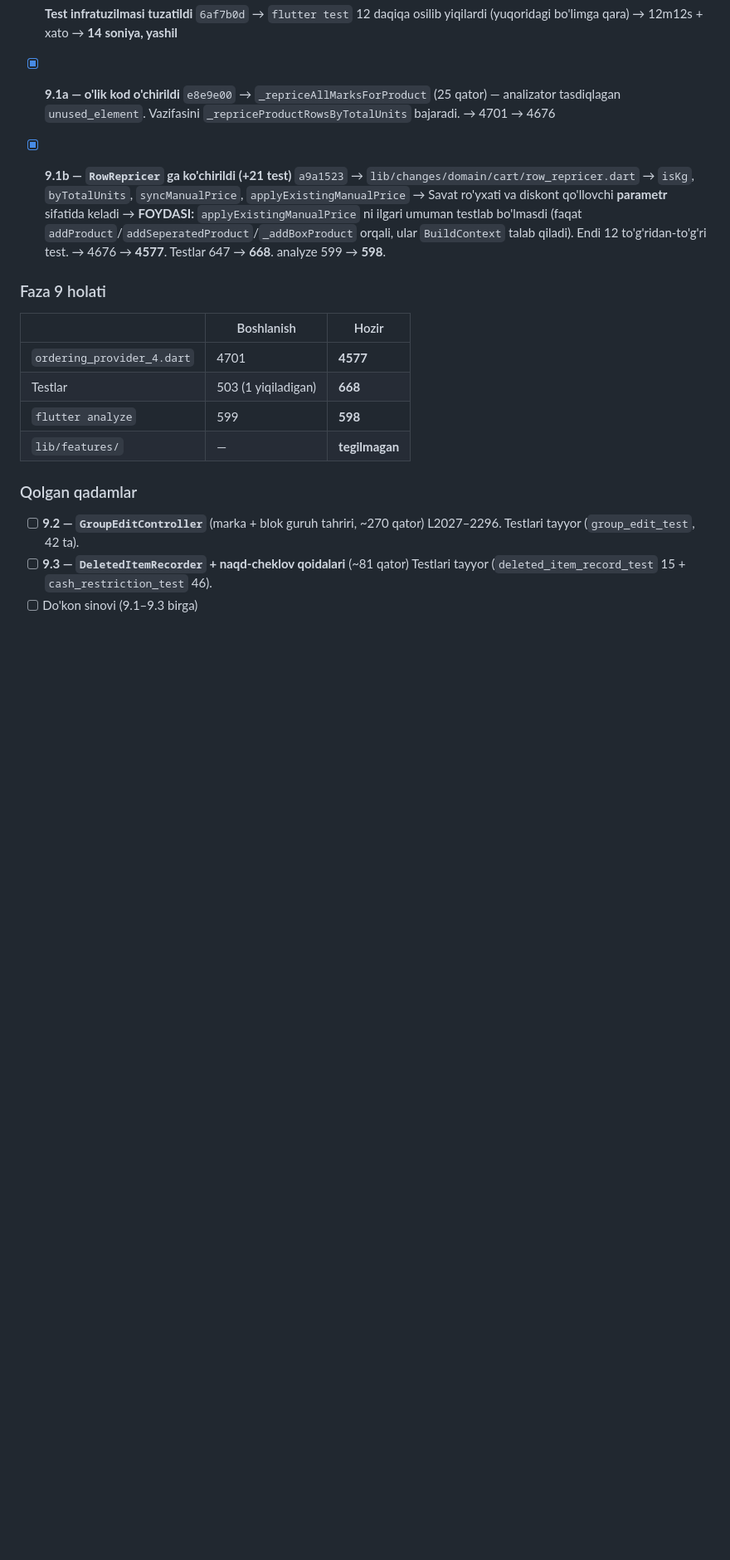
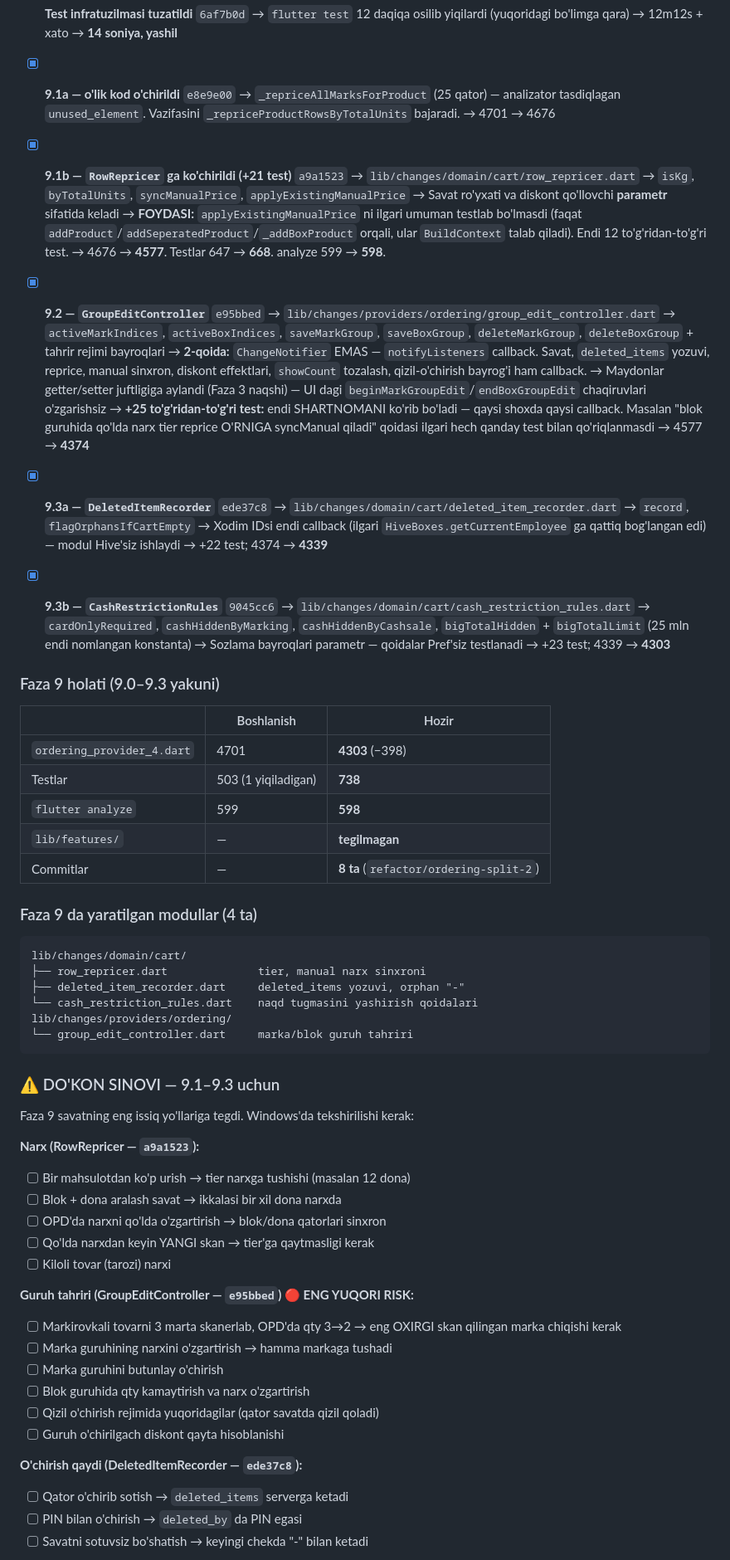
Before and after one commit to Invan-Soft/invan-pos, a Markdown page: docs/sessions/2026-08-05-ordering-provider-split.md, the part around one of its changes. Shown at 83% size. Drawn GitHub-style; blank space fills up the shorter version.

Commit message:
docs(faza-9): 9.2-9.3 natijalari va do'kon sinov ro'yxati
Co-Authored-By: Claude Opus 5 <noreply@anthropic.com>

````diff
--- a/docs/sessions/2026-08-05-ordering-provider-split.md
+++ b/docs/sessions/2026-08-05-ordering-provider-split.md
@@ -562,19 +562,78 @@ ko'chirish**, har qadamdan keyin hisobot.
     orqali, ular `BuildContext` talab qiladi). Endi 12 to'g'ridan-to'g'ri test.
   → 4676 → **4577**. Testlar 647 → **668**. analyze 599 → **598**.
 
-### Faza 9 holati
+- [x] **9.2 — `GroupEditController`** `e95bbed`
+  → `lib/changes/providers/ordering/group_edit_controller.dart`
+  → `activeMarkIndices`, `activeBoxIndices`, `saveMarkGroup`, `saveBoxGroup`,
+    `deleteMarkGroup`, `deleteBoxGroup` + tahrir rejimi bayroqlari
+  → **2-qoida:** `ChangeNotifier` EMAS — `notifyListeners` callback.
+    Savat, `deleted_items` yozuvi, reprice, manual sinxron, diskont
+    effektlari, `showCount` tozalash, qizil-o'chirish bayrog'i ham callback.
+  → Maydonlar getter/setter juftligiga aylandi (Faza 3 naqshi) — UI dagi
+    `beginMarkGroupEdit`/`endBoxGroupEdit` chaqiruvlari o'zgarishsiz
+  → **+25 to'g'ridan-to'g'ri test:** endi SHARTNOMANI ko'rib bo'ladi —
+    qaysi shoxda qaysi callback. Masalan "blok guruhida qo'lda narx tier
+    reprice O'RNIGA syncManual qiladi" qoidasi ilgari hech qanday test
+    bilan qo'riqlanmasdi
+  → 4577 → **4374**
+
+- [x] **9.3a — `DeletedItemRecorder`** `ede37c8`
+  → `lib/changes/domain/cart/deleted_item_recorder.dart`
+  → `record`, `flagOrphansIfCartEmpty`
+  → Xodim IDsi endi callback (ilgari `HiveBoxes.getCurrentEmployee` ga
+    qattiq bog'langan edi) — modul Hive'siz ishlaydi
+  → +22 test; 4374 → **4339**
+
+- [x] **9.3b — `CashRestrictionRules`** `9045cc6`
+  → `lib/changes/domain/cart/cash_restriction_rules.dart`
+  → `cardOnlyRequired`, `cashHiddenByMarking`, `cashHiddenByCashsale`,
+    `bigTotalHidden` + `bigTotalLimit` (25 mln endi nomlangan konstanta)
+  → Sozlama bayroqlari parametr — qoidalar Pref'siz testlanadi
+  → +23 test; 4339 → **4303**
+
+### Faza 9 holati (9.0–9.3 yakuni)
 
 | | Boshlanish | Hozir |
 |---|---|---|
-| `ordering_provider_4.dart` | 4701 | **4577** |
-| Testlar | 503 (1 yiqiladigan) | **668** |
+| `ordering_provider_4.dart` | 4701 | **4303** (−398) |
+| Testlar | 503 (1 yiqiladigan) | **738** |
 | `flutter analyze` | 599 | **598** |
 | `lib/features/` | — | **tegilmagan** |
+| Commitlar | — | **8 ta** (`refactor/ordering-split-2`) |
 
-### Qolgan qadamlar
+### Faza 9 da yaratilgan modullar (4 ta)
 
-- [ ] **9.2 — `GroupEditController`** (marka + blok guruh tahriri, ~270 qator)
-      L2027–2296. Testlari tayyor (`group_edit_test`, 42 ta).
-- [ ] **9.3 — `DeletedItemRecorder` + naqd-cheklov qoidalari** (~81 qator)
-      Testlari tayyor (`deleted_item_record_test` 15 + `cash_restriction_test` 46).
-- [ ] Do'kon sinovi (9.1–9.3 birga)
+```
+lib/changes/domain/cart/
+├── row_repricer.dart              tier, manual narx sinxroni
+├── deleted_item_recorder.dart     deleted_items yozuvi, orphan "-"
+└── cash_restriction_rules.dart    naqd tugmasini yashirish qoidalari
+lib/changes/providers/ordering/
+└── group_edit_controller.dart     marka/blok guruh tahriri
+```
+
+### ⚠️ DO'KON SINOVI — 9.1–9.3 uchun
+
+Faza 9 savatning eng issiq yo'llariga tegdi. Windows'da tekshirilishi kerak:
+
+**Narx (RowRepricer — `a9a1523`):**
+- [ ] Bir mahsulotdan ko'p urish → tier narxga tushishi (masalan 12 dona)
+- [ ] Blok + dona aralash savat → ikkalasi bir xil dona narxda
+- [ ] OPD'da narxni qo'lda o'zgartirish → blok/dona qatorlari sinxron
+- [ ] Qo'lda narxdan keyin YANGI skan → tier'ga qaytmasligi kerak
+- [ ] Kiloli tovar (tarozi) narxi
+
+**Guruh tahriri (GroupEditController — `e95bbed`) 🔴 ENG YUQORI RISK:**
+- [ ] Markirovkali tovarni 3 marta skanerlab, OPD'da qty 3→2 → eng OXIRGI
+      skan qilingan marka chiqishi kerak
+- [ ] Marka guruhining narxini o'zgartirish → hamma markaga tushadi
+- [ ] Marka guruhini butunlay o'chirish
+- [ ] Blok guruhida qty kamaytirish va narx o'zgartirish
+- [ ] Qizil o'chirish rejimida yuqoridagilar (qator savatda qizil qoladi)
+- [ ] Guruh o'chirilgach diskont qayta hisoblanishi
+
+**O'chirish qaydi (DeletedItemRecorder — `ede37c8`):**
+- [ ] Qator o'chirib sotish → `deleted_items` serverga ketadi
+- [ ] PIN bilan o'chirish → `deleted_by` da PIN egasi
+- [ ] Savatni sotuvsiz bo'shatish → keyingi chekda "-" bilan ketadi
+
````
Also changed, not shown: other parts of docs/sessions/2026-08-05-ordering-provider-split.md (+25 -1 lines).
